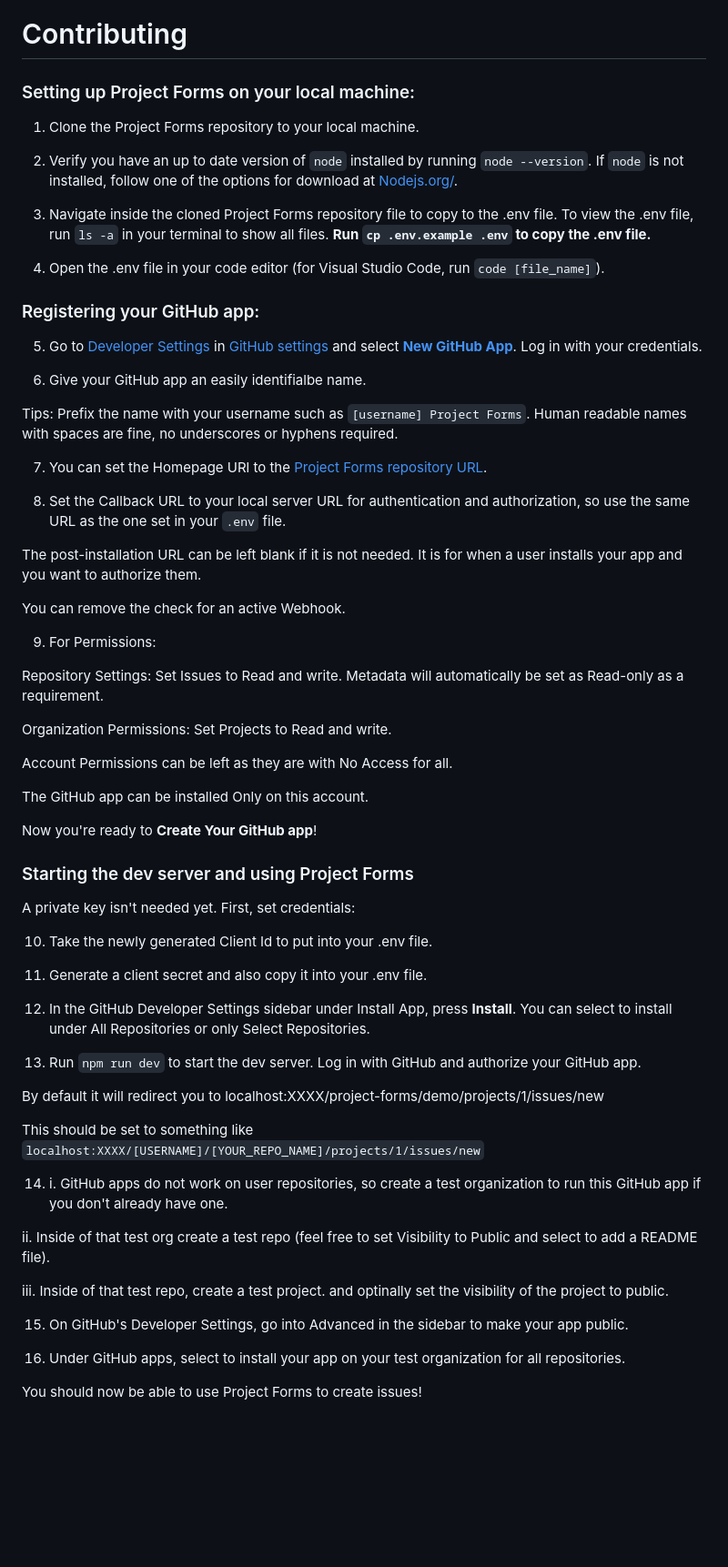
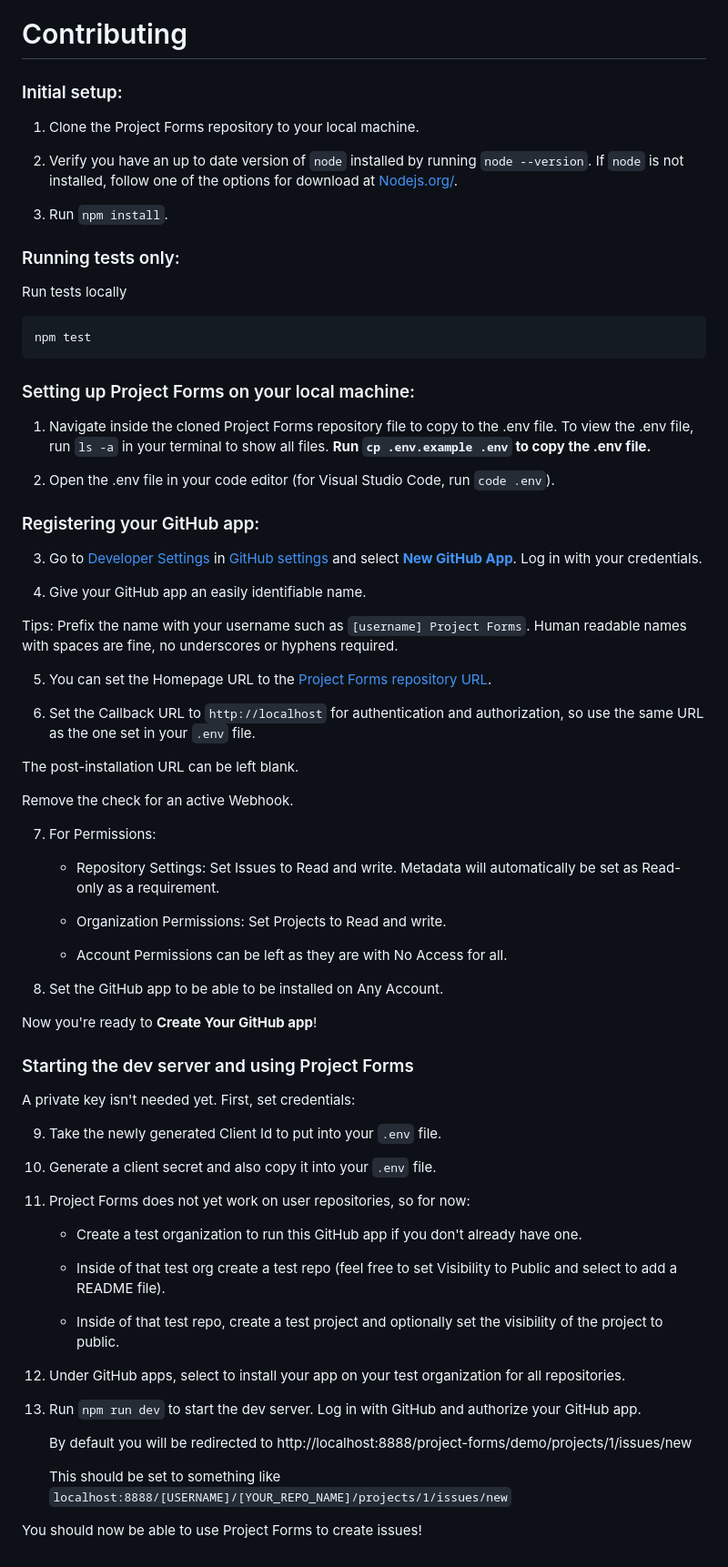
Before and after one commit to project-forms/project-forms.github.io, a Markdown page: CONTRIBUTING.md, the part around the change. Shown: that part at 91% size. GitHub-like rendering; blank space fills up the shorter version.

Commit message:
revisions
Co-authored-by: Gregor Martynus <39992+gr2m@users.noreply.github.com>

````diff
--- a/CONTRIBUTING.md
+++ b/CONTRIBUTING.md
@@ -1,43 +1,56 @@
 # Contributing
 
-### Setting up Project Forms on your local machine:
+### Initial setup:
+
 1. Clone the Project Forms repository to your local machine.
 
 2. Verify you have an up to date version of `node` installed by running `node --version`. If `node` is not installed, follow one of the options for download at [Nodejs.org/](https://nodejs.org/en).
 
-3. Navigate inside the cloned Project Forms repository file to copy to the .env file. To view the .env file, run `ls -a` in your terminal to show all files. **Run `cp .env.example .env` to copy the .env file.**
+3. Run `npm install`.
 
-4. Open the .env file in your code editor (for Visual Studio Code, run `code [file_name]`).
+### Running tests only:
+
+Run tests locally
+
+```
+npm test
+```
+
+### Setting up Project Forms on your local machine:
+
+1. Navigate inside the cloned Project Forms repository file to copy to the .env file. To view the .env file, run `ls -a` in your terminal to show all files. **Run `cp .env.example .env` to copy the .env file.**
+
+2. Open the .env file in your code editor (for Visual Studio Code, run `code .env`).
 
 ### Registering your GitHub app:
 
-5. Go to [Developer Settings](https://github.com/settings/apps) in [GitHub settings](https://github.com/settings/) and select [**New GitHub App**](https://github.com/settings/apps/new). Log in with your credentials.
+3. Go to [Developer Settings](https://github.com/settings/apps) in [GitHub settings](https://github.com/settings/) and select [**New GitHub App**](https://github.com/settings/apps/new). Log in with your credentials.
 
-6. Give your GitHub app an easily identifialbe name.
+4. Give your GitHub app an easily identifiable name.
 
 Tips: Prefix the name with your username such as `[username] Project Forms`.
 Human readable names with spaces are fine, no underscores or hyphens required.
 
-7. You can set the Homepage URl to the [Project Forms repository URL](https://github.com/project-forms/project-forms.github.io).
+5. You can set the Homepage URL to the [Project Forms repository URL](https://github.com/project-forms/project-forms.github.io).
 
-8. Set the Callback URL to your local server URL for authentication and authorization, so use the same URL as the one set in your `.env` file.
+6. Set the Callback URL to `http://localhost` for authentication and authorization, so use the same URL as the one set in your `.env` file.
 
-The post-installation URL can be left blank if it is not needed. It is for when a user installs your app and you want to authorize them.
+The post-installation URL can be left blank.
 
-You can remove the check for an active Webhook.
+Remove the check for an active Webhook.
 
-9. For Permissions:
+7. For Permissions:
 
-Repository Settings:
-Set Issues to Read and write.
-Metadata will automatically be set as Read-only as a requirement.
+   - Repository Settings:
+     Set Issues to Read and write.
+     Metadata will automatically be set as Read-only as a requirement.
 
-Organization Permissions:
-Set Projects to Read and write.
+   - Organization Permissions:
+     Set Projects to Read and write.
 
-Account Permissions can be left as they are with No Access for all.
+   - Account Permissions can be left as they are with No Access for all.
 
-The GitHub app can be installed Only on this account.
+8. Set the GitHub app to be able to be installed on Any Account.
 
 Now you're ready to **Create Your GitHub app**!
 
@@ -46,26 +59,23 @@ Now you're ready to **Create Your GitHub app**!
 
 A private key isn't needed yet. First, set credentials:
 
-10. Take the newly generated Client Id to put into your .env file.
+9. Take the newly generated Client Id to put into your `.env` file.
 
-11. Generate a client secret and also copy it into your .env file.
+10. Generate a client secret and also copy it into your `.env` file.
 
-12. In the GitHub Developer Settings sidebar under Install App, press **Install**. You can select to install under All Repositories or only Select Repositories.
+11. Project Forms does not yet work on user repositories, so for now:
+    - Create a test organization to run this GitHub app if you don't already have one.
+
+    - Inside of that test org create a test repo (feel free to set Visibility to Public and select to add a README file).
+
+    - Inside of that test repo, create a test project and optionally set the visibility of the project to public.
+
+12. Under GitHub apps, select to install your app on your test organization for all repositories.
 
 13. Run `npm run dev` to start the dev server. Log in with GitHub and authorize your GitHub app.
 
-By default it will redirect you to localhost:XXXX/project-forms/demo/projects/1/issues/new
+    By default you will be redirected to http://localhost:8888/project-forms/demo/projects/1/issues/new
 
-This should be set to something like `localhost:XXXX/[USERNAME]/[YOUR_REPO_NAME]/projects/1/issues/new`
-
-14. i. GitHub apps do not work on user repositories, so create a test organization to run this GitHub app if you don't already have one.
-
-ii. Inside of that test org create a test repo (feel free to set Visibility to Public and select to add a README file).
-
-iii. Inside of that test repo, create a test project. and optinally set the visibility of the project to public.
-
-15. On GitHub's Developer Settings, go into Advanced in the sidebar to make your app public.
-
-16. Under GitHub apps, select to install your app on your test organization for all repositories.
+    This should be set to something like `localhost:8888/[USERNAME]/[YOUR_REPO_NAME]/projects/1/issues/new`
 
 You should now be able to use Project Forms to create issues!
````
